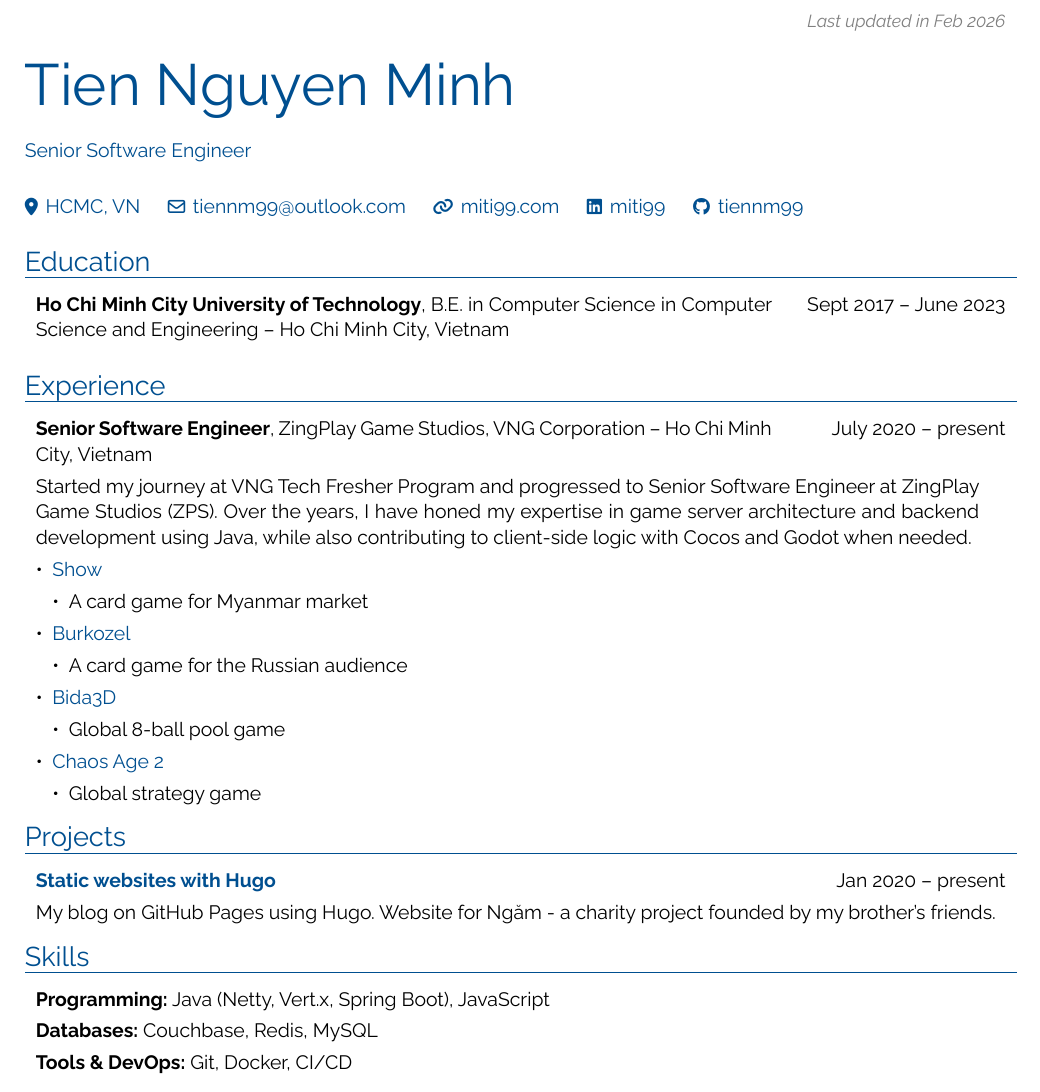
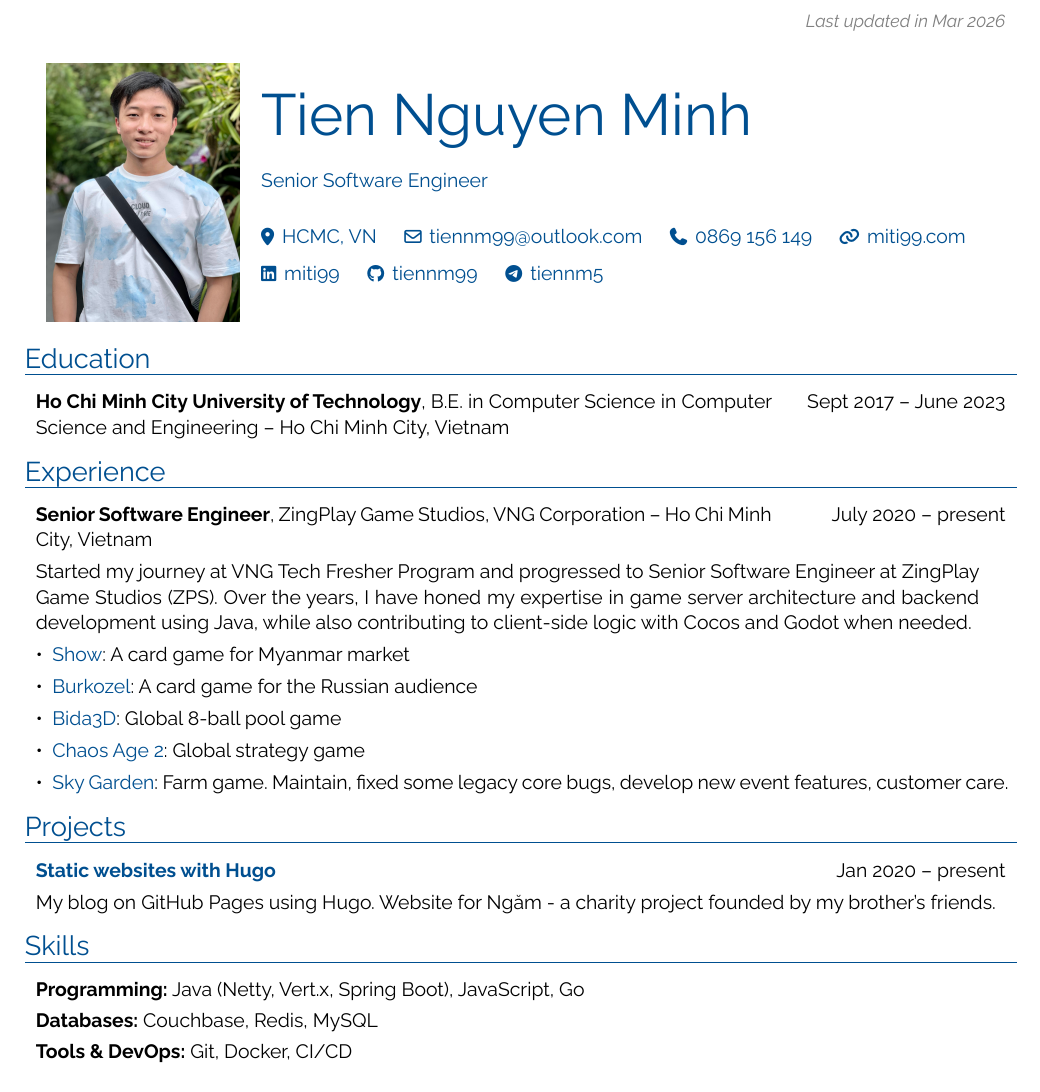
Before and after one commit to tiennm99/cv, a Typst document (miti99.typ, which reads miti99.yml): part of the page, cut so that both start at the same text. The pictures show the PDF file miti99.pdf that the author committed with the source.

Commit message:
Update CV with new contact info, projects, and tooling upgrades
Add phone number and Telegram contact, add Sky Garden project, add Go to
skills, update rendercv to v2.8 with avatar support, bump GitHub Actions
versions, and update date to Mar 2026.

```diff
--- a/miti99.typ
+++ b/miti99.typ
@@ -1,5 +1,5 @@
 // Import the rendercv function and all the refactored components
-#import "@preview/rendercv:0.1.0": *
+#import "@preview/rendercv:0.3.0": *
 
 // Apply the rendercv template with custom configuration
 #show: rendercv.with(
@@ -7,3 +8,3 @@
   footer: context { [#emph[Tien Nguyen Minh -- #str(here().page())\/#str(counter(page).final().first())]] },
-  top-note: [ #emph[Last updated in Feb 2026] ],
+  top-note: [ #emph[Last updated in Mar 2026] ],
   locale-catalog-language: "en",
@@ -77,4 +80,3 @@
   entries-highlights-space-between-bullet-and-text: 0.5em,
   date: datetime(
     year: 2026,
-    month: 2,
@@ -125,21 +139,15 @@
   main-column-second-row: [
     #summary[Started my journey at VNG Tech Fresher Program and progressed to Senior Software Engineer at ZingPlay Game Studios (ZPS). Over the years, I have honed my expertise in game server architecture and backend development using Java, while also contributing to client-side logic with Cocos and Godot when needed.]
 
-    - #link("https://play.google.com/store/apps/details?id=zps.games.show")[Show]
+    - #link("https://play.google.com/store/apps/details?id=zps.games.show")[Show]: A card game for Myanmar market
 
-      - A card game for Myanmar market
+    - #link("https://play.google.com/store/apps/details?id=zps.games.burkozel")[Burkozel]: A card game for the Russian audience
 
-    - #link("https://play.google.com/store/apps/details?id=zps.games.burkozel")[Burkozel]
+    - #link("https://play.google.com/store/apps/details?id=zps.games.bida3d.vn")[Bida3D]: Global 8-ball pool game
 
-      - A card game for the Russian audience
+    - #link("https://play.google.com/store/apps/details?id=vn.zps.tl2")[Chaos Age 2]: Global strategy game
 
-    - #link("https://play.google.com/store/apps/details?id=zps.games.bida3d.vn")[Bida3D]
-
-      - Global 8-ball pool game
-
-    - #link("https://play.google.com/store/apps/details?id=vn.zps.tl2")[Chaos Age 2]
-
-      - Global strategy game
+    - #link("https://play.google.com/store/apps/details?id=vn.kvtm.js")[Sky Garden]: Farm game. Maintain, fixed some legacy core bugs, develop new event features, customer care.
 
   ],
 )
@@ -163,7 +171,7 @@
 
 == Skills
 
-#strong[Programming:] Java (Netty, Vert.x, Spring Boot), JavaScript
+#strong[Programming:] Java (Netty, Vert.x, Spring Boot), JavaScript, Go
 
 #strong[Databases:] Couchbase, Redis, MySQL
 
--- a/miti99.yml
+++ b/miti99.yml
@@ -15,4 +16,6 @@
+      username: tiennm5
   custom_connections:
+
   sections:
     education:
       - institution: Ho Chi Minh City University of Technology
@@ -33,7 +36,3 @@
         location: Ho Chi Minh City, Vietnam
         summary: Started my journey at VNG Tech Fresher Program and progressed to Senior Software Engineer at ZingPlay Game Studios (ZPS). Over the years, I have honed my expertise in game server architecture and backend development using Java, while also contributing to client-side logic with Cocos and Godot when needed.
         highlights:
-          - "[Show](https://play.google.com/store/apps/details?id=zps.games.show) - A card game for Myanmar market"
-          - "[Burkozel](https://play.google.com/store/apps/details?id=zps.games.burkozel) - A card game for the Russian audience"
-          - "[Bida3D](https://play.google.com/store/apps/details?id=zps.games.bida3d.vn) - Global 8-ball pool game"
-          - "[Chaos Age 2](https://play.google.com/store/apps/details?id=vn.zps.tl2) - Global strategy game"
@@ -40,3 +43,4 @@
+          - "[Sky Garden](https://play.google.com/store/apps/details?id=vn.kvtm.js): Farm game. Maintain, fixed some legacy core bugs, develop new event features, customer care."
     projects:
       - name: "[Static websites with Hugo](https://tiennm99.github.io/)"
         date:
@@ -47,7 +51,7 @@
         highlights:
     skills:
       - label: Programming
-        details: Java (Netty, Vert.x, Spring Boot), JavaScript
+        details: Java (Netty, Vert.x, Spring Boot), JavaScript, Go
       - label: Databases
         details: Couchbase, Redis, MySQL
       - label: Tools & DevOps
```
Also changed, not shown: .github/workflows/deploy-pages.yml (+2 -2 lines), .github/workflows/rendercv.yml (+1 -1 lines), requirements.txt (+1 -1 lines), README.md, avatar.jpg (added), img/avatar.jpg (added), miti99.pdf, miti99.typ (17 more changed lines), miti99.yml (13 more changed lines), 1 other file.
